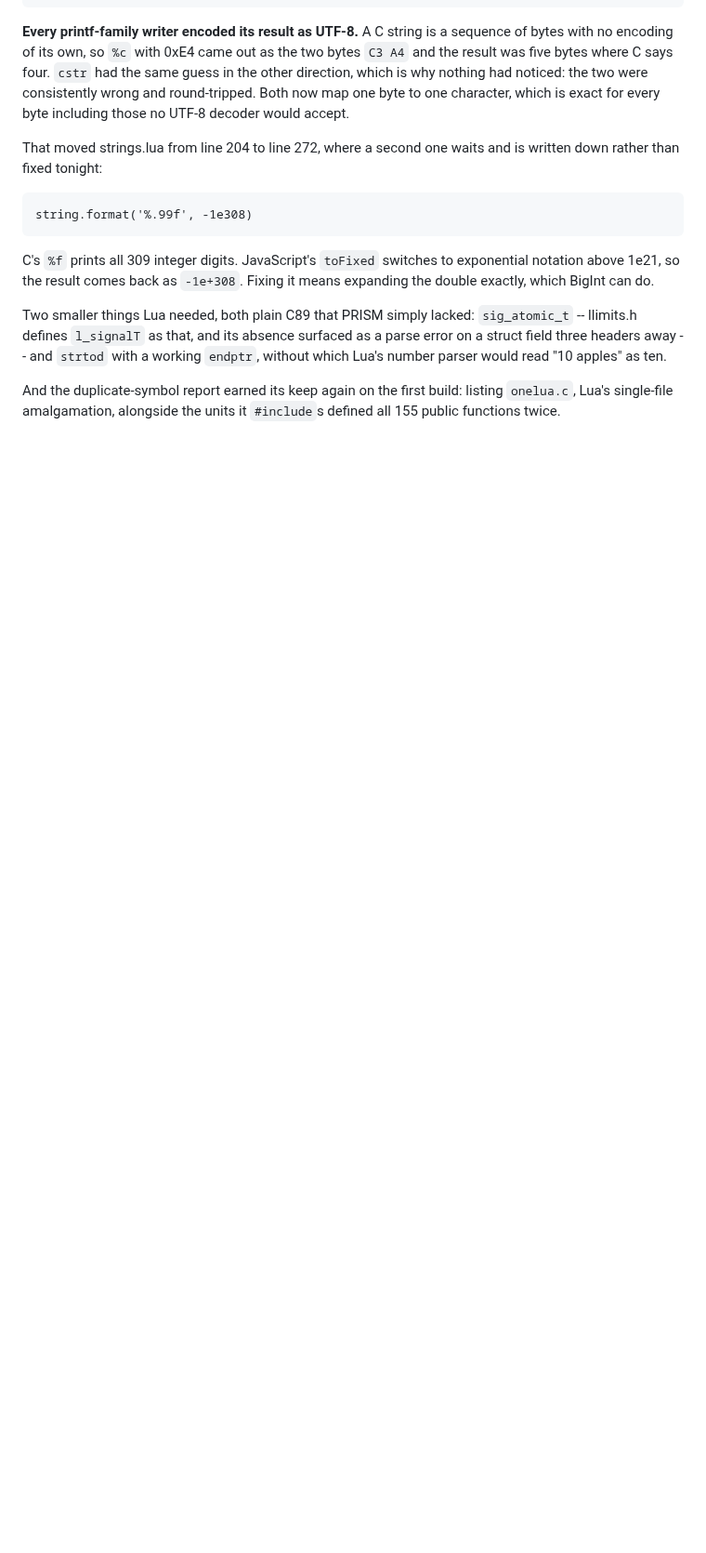
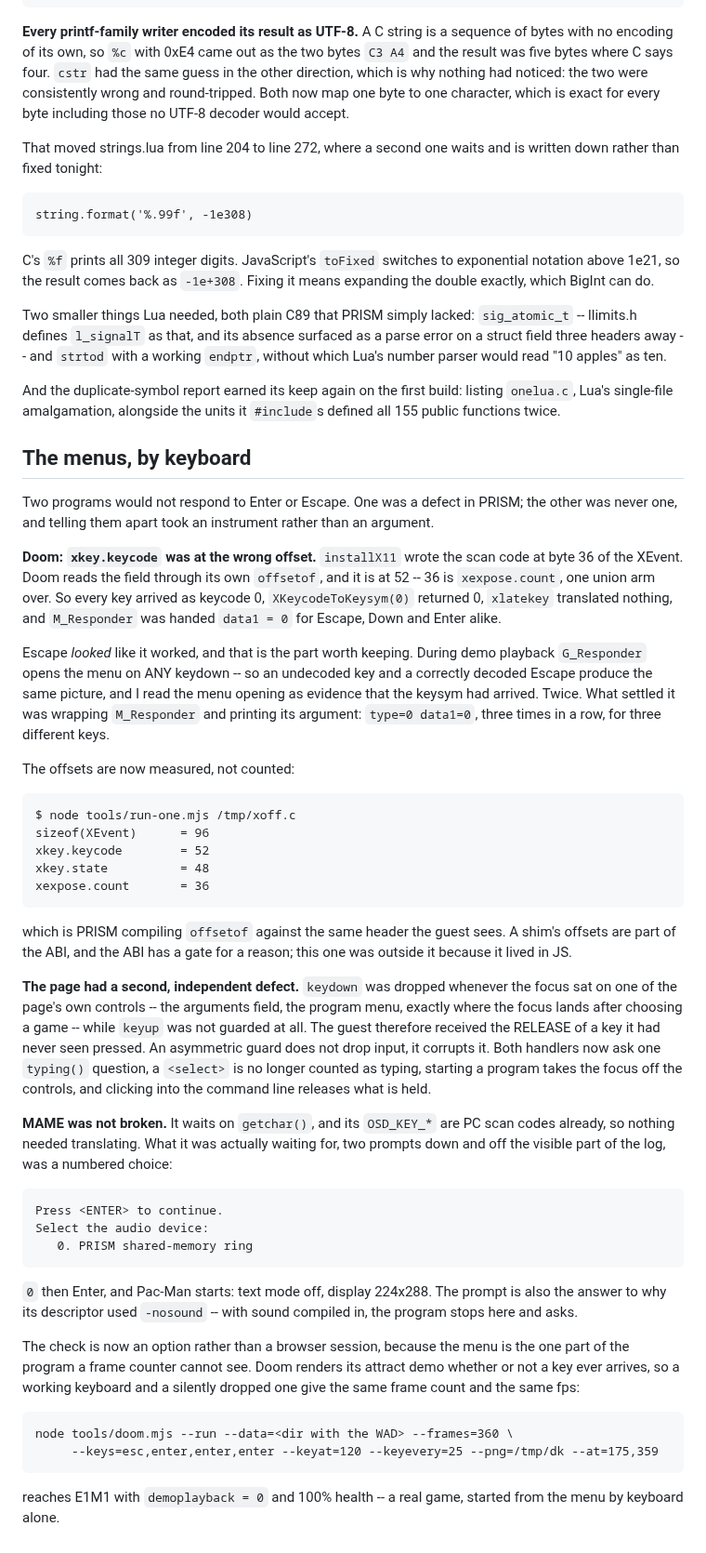
Before and after one commit to jfrelat-lab/prism, a Markdown page: docs/COMPAT.md, the part around the change. Shown at 93% size. Rendered like a GitHub page; blank space fills up the shorter version.

Commit message:
docs: the menus by keyboard, and how the wrong reading was ended
One defect (xkey.keycode at 36 instead of 52) and one prompt that was never a
defect (MAME waiting for `0` at its audio-device menu). Records the method that
separated them: wrapping M_Responder and printing its argument, after the menu
opening had been read as evidence twice.

Co-Authored-By: Claude Opus 5 <noreply@anthropic.com>

````diff
--- a/docs/COMPAT.md
+++ b/docs/COMPAT.md
@@ -244,3 +244,64 @@ headers away -- and `strtod` with a working `endptr`, without which Lua's number
 
 And the duplicate-symbol report earned its keep again on the first build: listing `onelua.c`, Lua's
 single-file amalgamation, alongside the units it `#include`s defined all 155 public functions twice.
+
+## The menus, by keyboard
+
+Two programs would not respond to Enter or Escape. One was a defect in PRISM; the other was never
+one, and telling them apart took an instrument rather than an argument.
+
+**Doom: `xkey.keycode` was at the wrong offset.** `installX11` wrote the scan code at byte 36 of the
+XEvent. Doom reads the field through its own `offsetof`, and it is at 52 -- 36 is `xexpose.count`,
+one union arm over. So every key arrived as keycode 0, `XKeycodeToKeysym(0)` returned 0, `xlatekey`
+translated nothing, and `M_Responder` was handed `data1 = 0` for Escape, Down and Enter alike.
+
+Escape *looked* like it worked, and that is the part worth keeping. During demo playback
+`G_Responder` opens the menu on ANY keydown -- so an undecoded key and a correctly decoded Escape
+produce the same picture, and I read the menu opening as evidence that the keysym had arrived. Twice.
+What settled it was wrapping `M_Responder` and printing its argument: `type=0 data1=0`, three times
+in a row, for three different keys.
+
+The offsets are now measured, not counted:
+
+```
+$ node tools/run-one.mjs /tmp/xoff.c
+sizeof(XEvent)      = 96
+xkey.keycode        = 52
+xkey.state          = 48
+xexpose.count       = 36
+```
+
+which is PRISM compiling `offsetof` against the same header the guest sees. A shim's offsets are part
+of the ABI, and the ABI has a gate for a reason; this one was outside it because it lived in JS.
+
+**The page had a second, independent defect.** `keydown` was dropped whenever the focus sat on one of
+the page's own controls -- the arguments field, the program menu, exactly where the focus lands after
+choosing a game -- while `keyup` was not guarded at all. The guest therefore received the RELEASE of
+a key it had never seen pressed. An asymmetric guard does not drop input, it corrupts it. Both
+handlers now ask one `typing()` question, a `<select>` is no longer counted as typing, starting a
+program takes the focus off the controls, and clicking into the command line releases what is held.
+
+**MAME was not broken.** It waits on `getchar()`, and its `OSD_KEY_*` are PC scan codes already, so
+nothing needed translating. What it was actually waiting for, two prompts down and off the visible
+part of the log, was a numbered choice:
+
+```
+Press <ENTER> to continue.
+Select the audio device:
+   0. PRISM shared-memory ring
+```
+
+`0` then Enter, and Pac-Man starts: text mode off, display 224x288. The prompt is also the answer to
+why its descriptor used `-nosound` -- with sound compiled in, the program stops here and asks.
+
+The check is now an option rather than a browser session, because the menu is the one part of the
+program a frame counter cannot see. Doom renders its attract demo whether or not a key ever arrives,
+so a working keyboard and a silently dropped one give the same frame count and the same fps:
+
+```
+node tools/doom.mjs --run --data=<dir with the WAD> --frames=360 \
+     --keys=esc,enter,enter,enter --keyat=120 --keyevery=25 --png=/tmp/dk --at=175,359
+```
+
+reaches E1M1 with `demoplayback = 0` and 100% health -- a real game, started from the menu by
+keyboard alone.
````
Also changed, not shown: docs/ROADMAP.md (+1 -0 lines).
